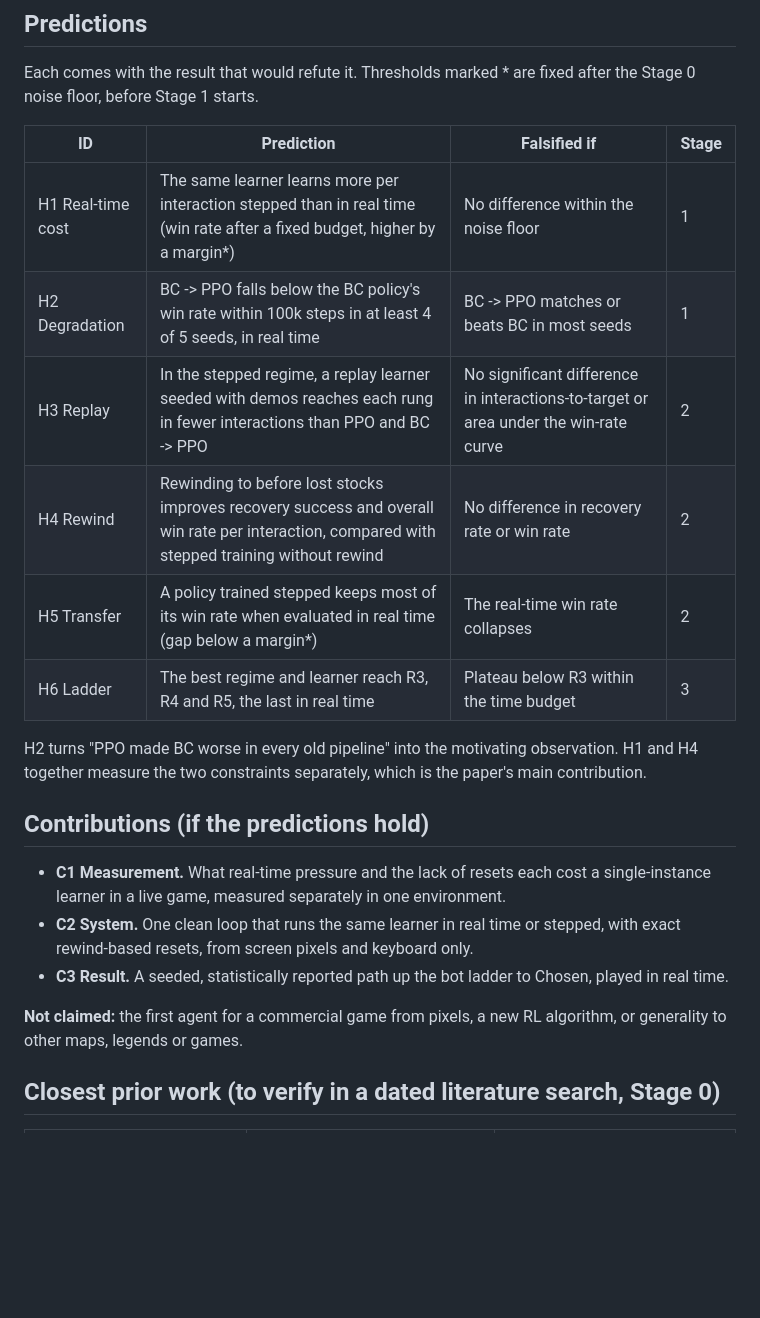
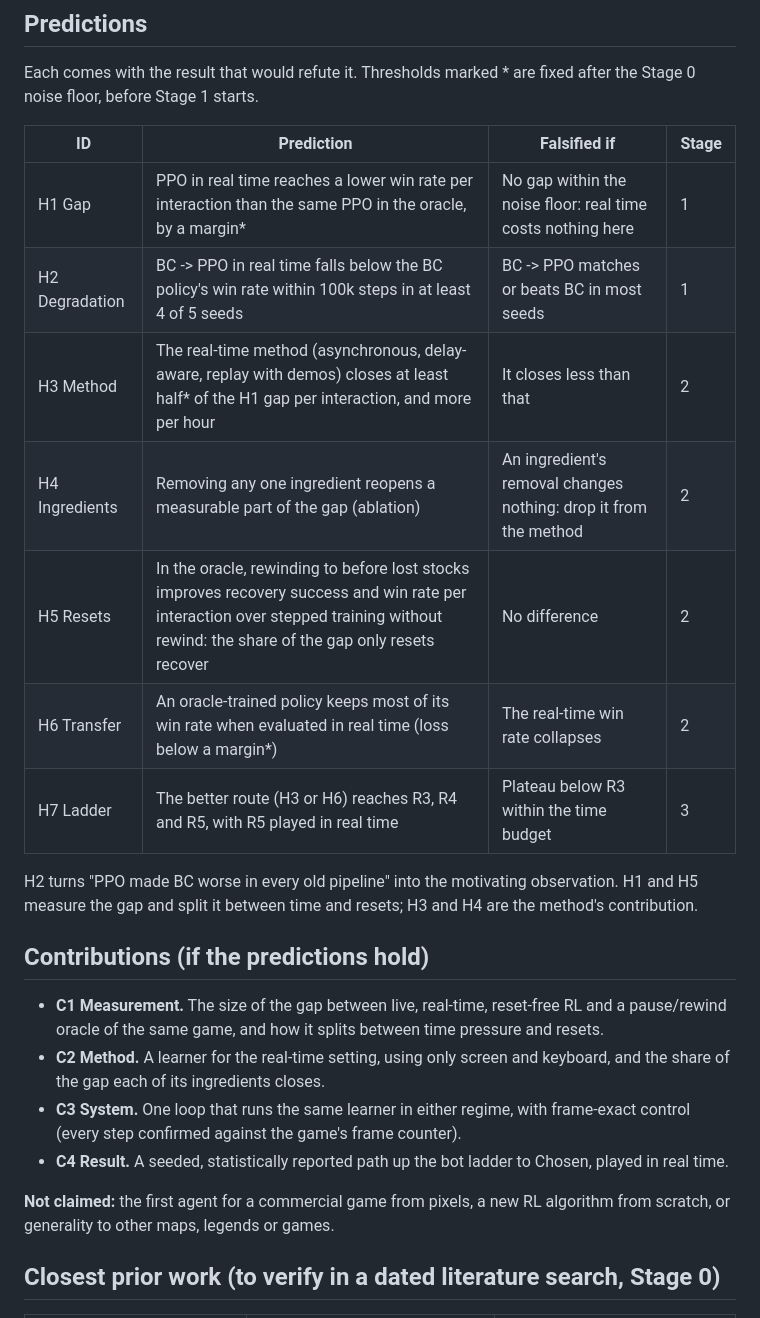
Before and after one commit to MA-Zbida/brawl_scratch, a Markdown page: research/HYPOTHESIS.md, the part around one of its changes. Rendered like a GitHub page; blank space fills up the shorter version.

```diff
--- a/research/HYPOTHESIS.md
+++ b/research/HYPOTHESIS.md
@@ -78,27 +90,30 @@ noise floor, before Stage 1 starts.
 
 | ID | Prediction | Falsified if | Stage |
 |---|---|---|---|
-| H1 Real-time cost | The same learner learns more per interaction stepped than in real time (win rate after a fixed budget, higher by a margin*) | No difference within the noise floor | 1 |
-| H2 Degradation | BC -> PPO falls below the BC policy's win rate within 100k steps in at least 4 of 5 seeds, in real time | BC -> PPO matches or beats BC in most seeds | 1 |
-| H3 Replay | In the stepped regime, a replay learner seeded with demos reaches each rung in fewer interactions than PPO and BC -> PPO | No significant difference in interactions-to-target or area under the win-rate curve | 2 |
-| H4 Rewind | Rewinding to before lost stocks improves recovery success and overall win rate per interaction, compared with stepped training without rewind | No difference in recovery rate or win rate | 2 |
-| H5 Transfer | A policy trained stepped keeps most of its win rate when evaluated in real time (gap below a margin*) | The real-time win rate collapses | 2 |
-| H6 Ladder | The best regime and learner reach R3, R4 and R5, the last in real time | Plateau below R3 within the time budget | 3 |
+| H1 Gap | PPO in real time reaches a lower win rate per interaction than the same PPO in the oracle, by a margin* | No gap within the noise floor: real time costs nothing here | 1 |
+| H2 Degradation | BC -> PPO in real time falls below the BC policy's win rate within 100k steps in at least 4 of 5 seeds | BC -> PPO matches or beats BC in most seeds | 1 |
+| H3 Method | The real-time method (asynchronous, delay-aware, replay with demos) closes at least half* of the H1 gap per interaction, and more per hour | It closes less than that | 2 |
+| H4 Ingredients | Removing any one ingredient reopens a measurable part of the gap (ablation) | An ingredient's removal changes nothing: drop it from the method | 2 |
+| H5 Resets | In the oracle, rewinding to before lost stocks improves recovery success and win rate per interaction over stepped training without rewind: the share of the gap only resets recover | No difference | 2 |
+| H6 Transfer | An oracle-trained policy keeps most of its win rate when evaluated in real time (loss below a margin*) | The real-time win rate collapses | 2 |
+| H7 Ladder | The better route (H3 or H6) reaches R3, R4 and R5, with R5 played in real time | Plateau below R3 within the time budget | 3 |
 
-H2 turns "PPO made BC worse in every old pipeline" into the motivating observation. H1 and H4
-together measure the two constraints separately, which is the paper's main contribution.
+H2 turns "PPO made BC worse in every old pipeline" into the motivating observation. H1 and H5
+measure the gap and split it between time and resets; H3 and H4 are the method's contribution.
 
 ## Contributions (if the predictions hold)
 
-- **C1 Measurement.** What real-time pressure and the lack of resets each cost a single-instance
-  learner in a live game, measured separately in one environment.
-- **C2 System.** One clean loop that runs the same learner in real time or stepped, with exact
-  rewind-based resets, from screen pixels and keyboard only.
-- **C3 Result.** A seeded, statistically reported path up the bot ladder to Chosen, played in real
+- **C1 Measurement.** The size of the gap between live, real-time, reset-free RL and a pause/rewind
+  oracle of the same game, and how it splits between time pressure and resets.
+- **C2 Method.** A learner for the real-time setting, using only screen and keyboard, and the share
+  of the gap each of its ingredients closes.
+- **C3 System.** One loop that runs the same learner in either regime, with frame-exact control
+  (every step confirmed against the game's frame counter).
+- **C4 Result.** A seeded, statistically reported path up the bot ladder to Chosen, played in real
   time.
 
-**Not claimed:** the first agent for a commercial game from pixels, a new RL algorithm, or
-generality to other maps, legends or games.
+**Not claimed:** the first agent for a commercial game from pixels, a new RL algorithm from scratch,
+or generality to other maps, legends or games.
 
 ## Closest prior work (to verify in a dated literature search, Stage 0)
 
```
Also changed, not shown: other parts of research/HYPOTHESIS.md (+43 -29 lines), research/DESIGN.md (+26 -11 lines).
